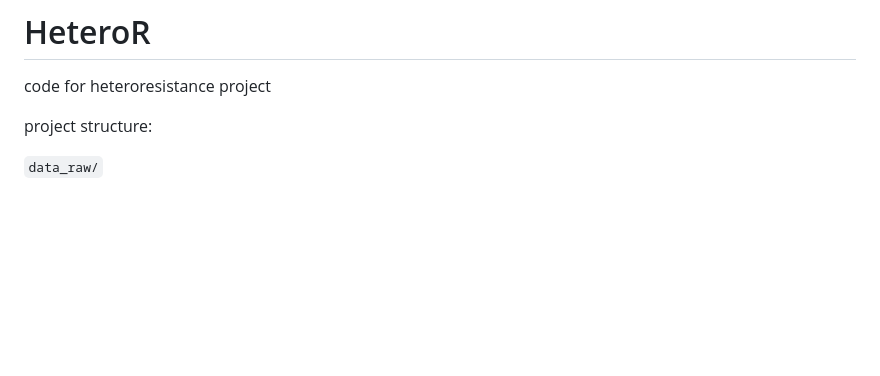
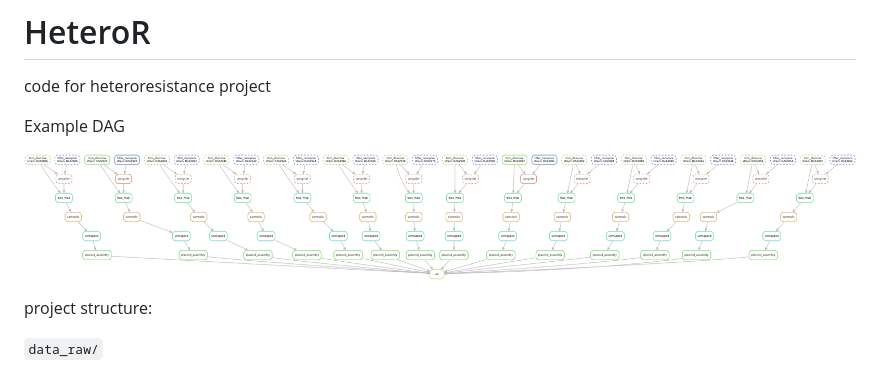
Before and after one commit to andrewgull/HeteroR, a Markdown page: README.md, the part around the change. Drawn GitHub-style; pictures changed too: figures/dag_full.png (added); blank space fills up the shorter version.

Commit message:
add DAG fig

```diff
--- a/README.md
+++ b/README.md
@@ -1,5 +1,9 @@
 # HeteroR
 code for heteroresistance project
+
+Example DAG
+
+![dag](figures/dag_full.png)
 
 project structure:
 
```
